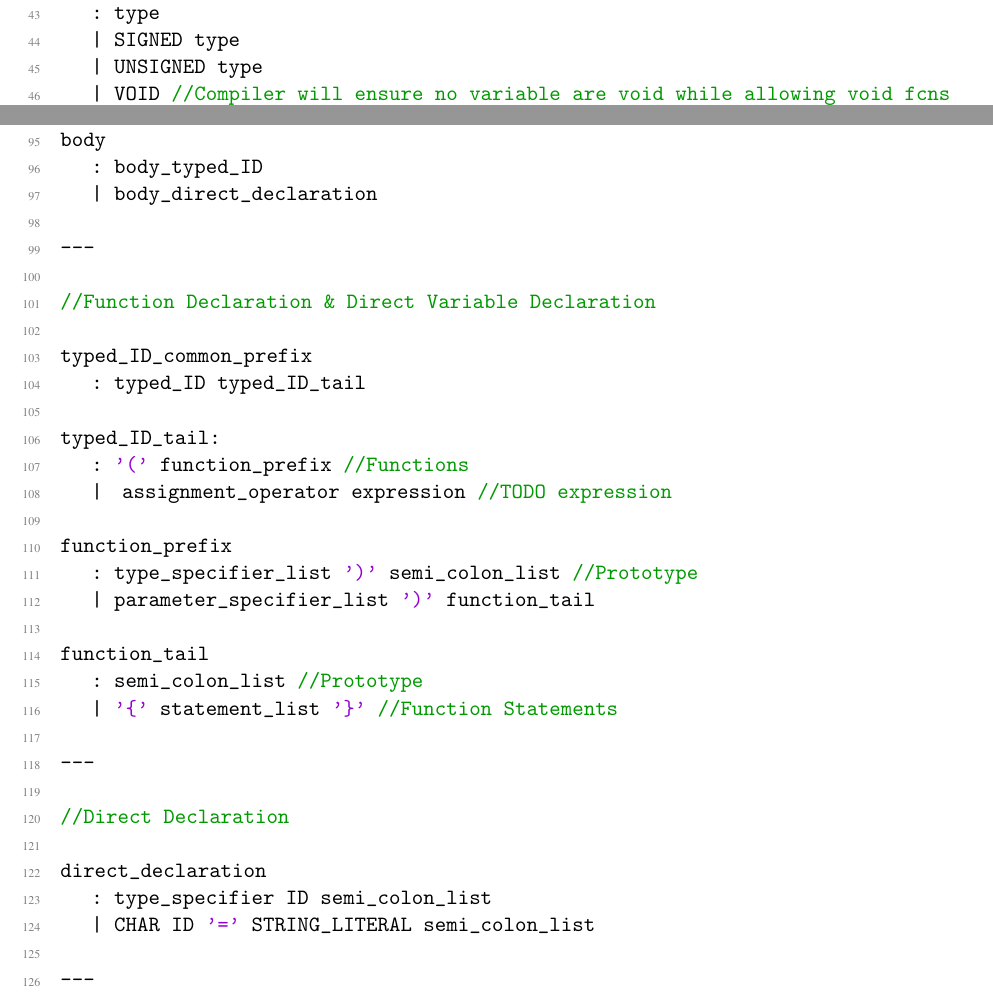
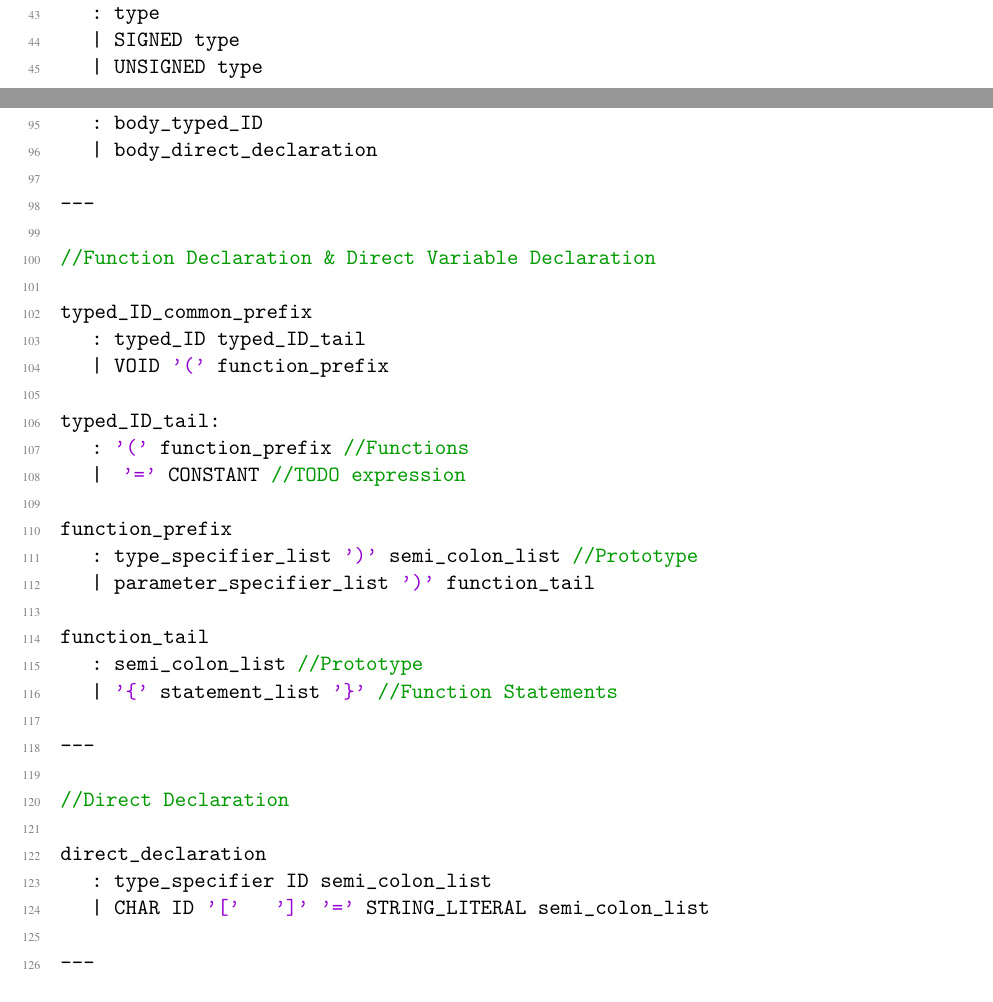
Before and after one commit to chaudhuri-ab/compilers, a LaTeX document (Project/Grammar/main.tex): two parts of pages 1 and 3 of 5, joined at a grey line, cut so that both start at the same text. Compiled offline with pdfLaTeX.

Commit message:
Grammar WIP Pending Expressions

```diff
--- a/Project/Grammar/main.tex
+++ b/Project/Grammar/main.tex
@@ -52,7 +52,7 @@
 %\setlength{\headheight}{15pt}
 \pagestyle{fancy}
 \fancyhf{}
-\fancyhead[RE,LO]{\fontsize{10}{12}\selectfont CS 580}
+\fancyhead[RE,LO]{\fontsize{10}{12}\selectfont CS 590 - Applied Compiler Design}
 \fancyhead[LE,RO]{\fontsize{10}{12}\selectfont Spring 2018}
 %\fancyhead[CE,CO]{\fontsize{10}{12}\selectfont \rightmark}
 \fancyfoot[CE,CO]{\fontsize{9}{11}\selectfont -\ \thepage\ of \pageref{LastPage}\ -}
@@ -176,7 +176,6 @@ type_specifier //TODO Const, Volatile later
 	: type
 	| SIGNED type
 	| UNSIGNED type
-	| VOID //Compiler will ensure no variable are void while allowing void fcns
 
 ---
 
@@ -235,10 +234,11 @@ body
 
 typed_ID_common_prefix
 	: typed_ID typed_ID_tail
+	| VOID '(' function_prefix
 
 typed_ID_tail:
 	: '(' function_prefix  //Functions
-	|  assignment_operator expression //TODO expression
+	|  '=' CONSTANT //TODO expression
 
 function_prefix
 	: type_specifier_list ')' semi_colon_list //Prototype
@@ -254,7 +254,7 @@ function_tail
 
 direct_declaration
 	: type_specifier ID semi_colon_list
-	| CHAR ID '='  STRING_LITERAL semi_colon_list
+	| CHAR ID '['  $\ $ ']' '='  STRING_LITERAL semi_colon_list
 
 ---
 
```
Also changed, not shown: Project/Grammar/main.pdf.
